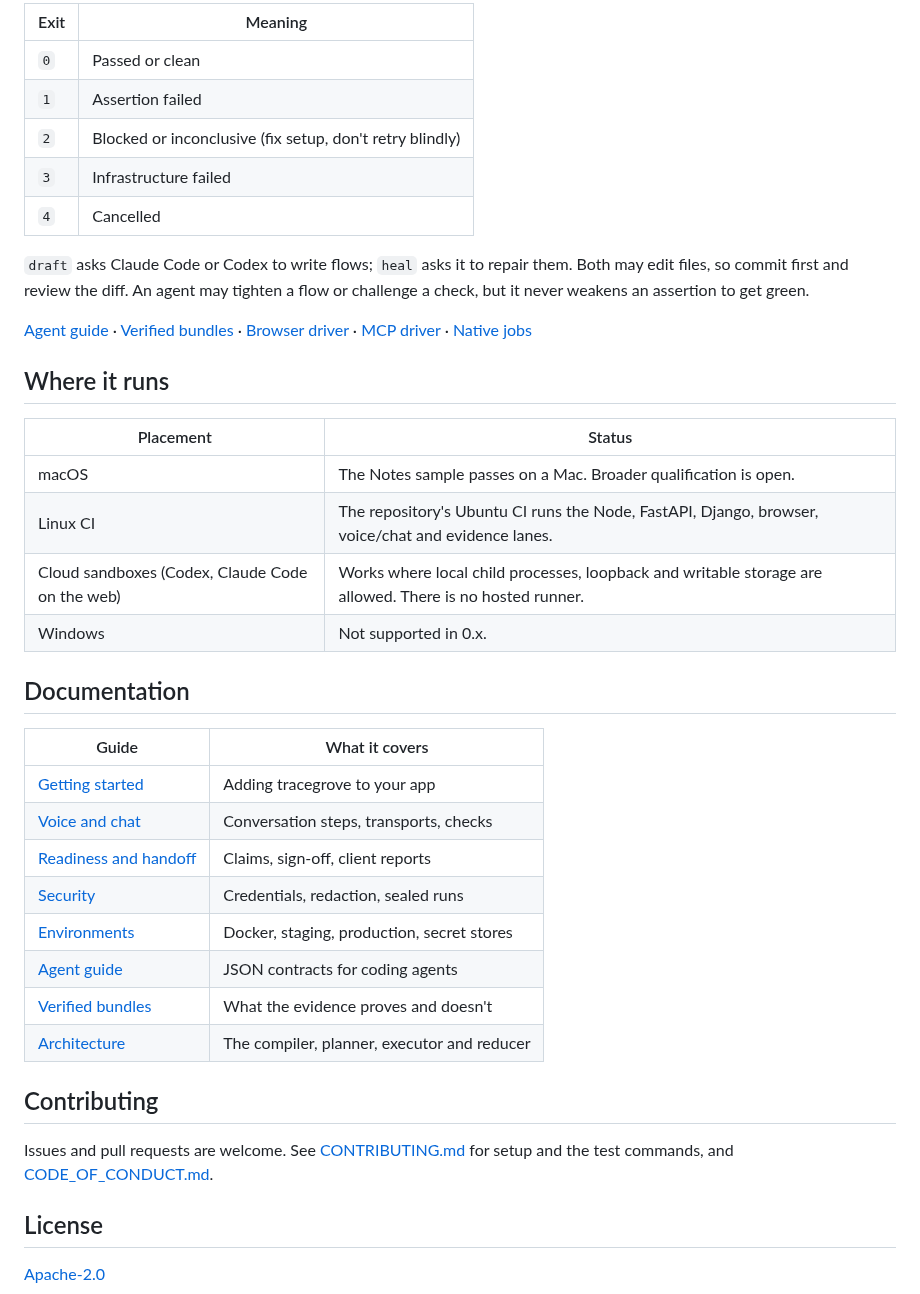
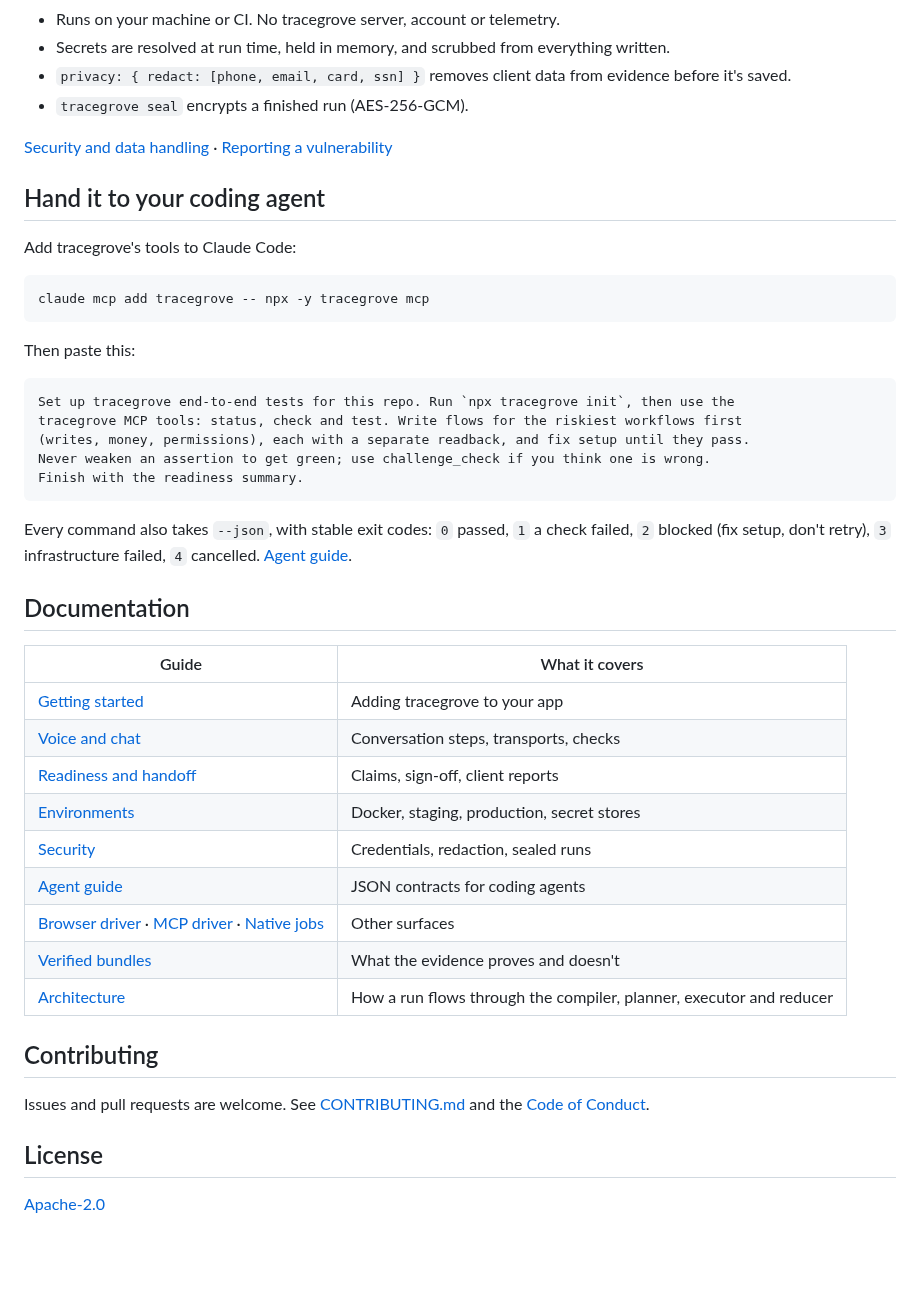
Before and after one commit to hopeatina/tracegrove, a Markdown page: README.md, the part around one of its changes. Drawn GitHub-style; folded sections open; blank space fills up the shorter version.

````diff
--- a/README.md
+++ b/README.md
@@ -211,24 +155,32 @@ Every command takes `--json`. `status --json` says what to do next; `test --json
 
-| Exit | Meaning |
-| --- | --- |
-| `0` | Passed or clean |
-| `1` | Assertion failed |
-| `2` | Blocked or inconclusive (fix setup, don't retry blindly) |
-| `3` | Infrastructure failed |
-| `4` | Cancelled |
+- Runs on your machine or CI. No tracegrove server, account or telemetry.
+- Secrets are resolved at run time, held in memory, and scrubbed from everything written.
+- `privacy: { redact: [phone, email, card, ssn] }` removes client data from evidence before it's saved.
+- `tracegrove seal` encrypts a finished run (AES-256-GCM).
 
-`draft` asks Claude Code or Codex to write flows; `heal` asks it to repair them. Both may edit files, so commit first and review the diff. An agent may tighten a flow or challenge a check, but it never weakens an assertion to get green.
+[Security and data handling](docs/security.md) · [Reporting a vulnerability](SECURITY.md)
 
-[Agent guide](docs/agent-guide.md) · [Verified bundles](docs/verified-bundles.md) · [Browser driver](docs/browser-driver.md) · [MCP driver](docs/mcp-driver.md) · [Native jobs](docs/native-jobs.md)
+</details>
 
-## Where it runs
+## Hand it to your coding agent
 
-| Placement | Status |
-| --- | --- |
-| macOS | The Notes sample passes on a Mac. Broader qualification is open. |
-| Linux CI | The repository's Ubuntu CI runs the Node, FastAPI, Django, browser, voice/chat and evidence lanes. |
-| Cloud sandboxes (Codex, Claude Code on the web) | Works where local child processes, loopback and writable storage are allowed. There is no hosted runner. |
-| Windows | Not supported in 0.x. |
+Add tracegrove's tools to Claude Code:
+
+```bash
+claude mcp add tracegrove -- npx -y tracegrove mcp
+```
+
+Then paste this:
+
+```text
+Set up tracegrove end-to-end tests for this repo. Run `npx tracegrove init`, then use the
+tracegrove MCP tools: status, check and test. Write flows for the riskiest workflows first
+(writes, money, permissions), each with a separate readback, and fix setup until they pass.
+Never weaken an assertion to get green; use challenge_check if you think one is wrong.
+Finish with the readiness summary.
+```
+
+Every command also takes `--json`, with stable exit codes: `0` passed, `1` a check failed, `2` blocked (fix setup, don't retry), `3` infrastructure failed, `4` cancelled. [Agent guide](docs/agent-guide.md).
 
 ## Documentation
 
@@ -237,15 +189,16 @@ Every command takes `--json`. `status --json` says what to do next; `test --json
 | [Getting started](docs/getting-started.md) | Adding tracegrove to your app |
 | [Voice and chat](docs/voice-and-chat.md) | Conversation steps, transports, checks |
 | [Readiness and handoff](docs/readiness-and-handoff.md) | Claims, sign-off, client reports |
+| [Environments](docs/environments.md) | Docker, staging, production, secret stores |
 | [Security](docs/security.md) | Credentials, redaction, sealed runs |
-| [Environments](docs/environments.md) | Docker, staging, production, secret stores |
 | [Agent guide](docs/agent-guide.md) | JSON contracts for coding agents |
+| [Browser driver](docs/browser-driver.md) · [MCP driver](docs/mcp-driver.md) · [Native jobs](docs/native-jobs.md) | Other surfaces |
 | [Verified bundles](docs/verified-bundles.md) | What the evidence proves and doesn't |
-| [Architecture](docs/architecture.md) | The compiler, planner, executor and reducer |
+| [Architecture](docs/architecture.md) | How a run flows through the compiler, planner, executor and reducer |
 
 ## Contributing
 
-Issues and pull requests are welcome. See [CONTRIBUTING.md](CONTRIBUTING.md) for setup and the test commands, and [CODE_OF_CONDUCT.md](CODE_OF_CONDUCT.md).
+Issues and pull requests are welcome. See [CONTRIBUTING.md](CONTRIBUTING.md) and the [Code of Conduct](CODE_OF_CONDUCT.md).
 
 ## License
 
````
Also changed, not shown: other parts of README.md (+93 -149 lines), docs/images/notes-run-provenance.md (+4 -0 lines), docs/images/try-bug-caught.png (added), docs/images/try-voice.png (added), 15 other files.
